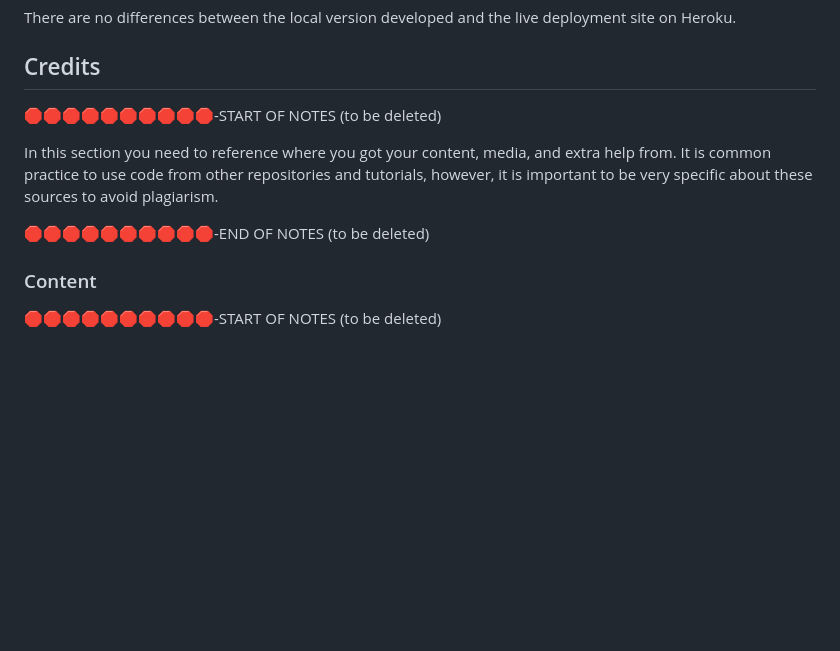
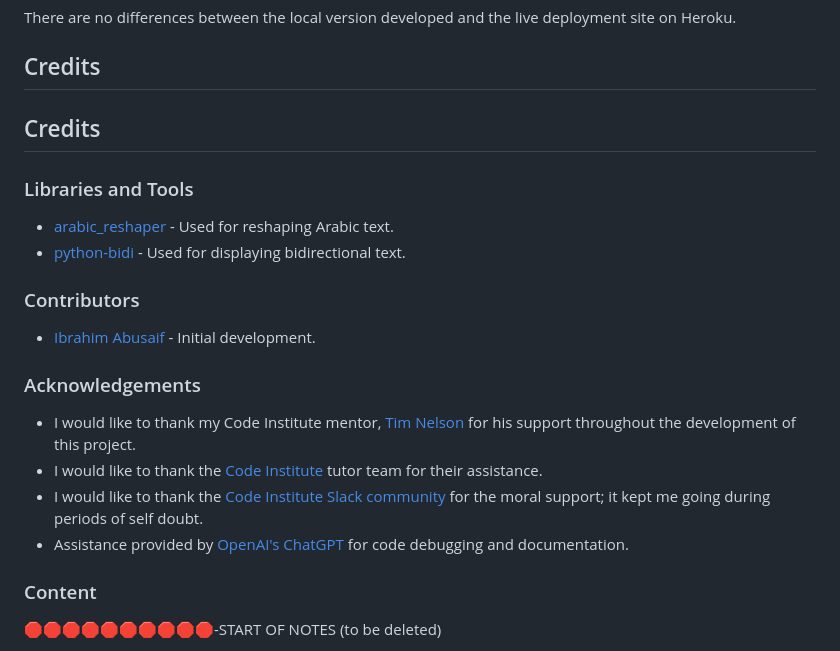
Before and after one commit to ibra8080/ArabiaChallenge, a Markdown page: README.md, the part around the change. Drawn GitHub-style; blank space fills up the shorter version.

Commit message:
Update Readme.md wit credits

```diff
--- a/README.md
+++ b/README.md
@@ -327,13 +327,22 @@ There are no differences between the local version developed and the live deploy
 
 ## Credits
 
-🛑🛑🛑🛑🛑🛑🛑🛑🛑🛑-START OF NOTES (to be deleted)
+## Credits
 
-In this section you need to reference where you got your content, media, and extra help from.
-It is common practice to use code from other repositories and tutorials,
-however, it is important to be very specific about these sources to avoid plagiarism.
+### Libraries and Tools
+- [arabic_reshaper](https://github.com/mpcabd/python-arabic-reshaper) - Used for reshaping Arabic text.
+- [python-bidi](https://github.com/MeirKriheli/python-bidi) - Used for displaying bidirectional text.
 
-🛑🛑🛑🛑🛑🛑🛑🛑🛑🛑-END OF NOTES (to be deleted)
+### Contributors
+- [Ibrahim Abusaif](https://github.com/ibra8080) - Initial development.
+
+### Acknowledgements
+- I would like to thank my Code Institute mentor, [Tim Nelson](https://github.com/ibra8080/pyramidexplorer/blob/main/README.md) for his support throughout the development of this project.
+- I would like to thank the [Code Institute](https://codeinstitute.net/de/) tutor team for their assistance.
+- I would like to thank the [Code Institute Slack community](https://app.slack.com/client/T0L30B202/C06SRSQFFK3) for the moral support; it kept me going during periods of self doubt.
+- Assistance provided by [OpenAI's ChatGPT](https://www.openai.com/chatgpt) for code debugging and documentation.
+
+
 
 ### Content
 
```
